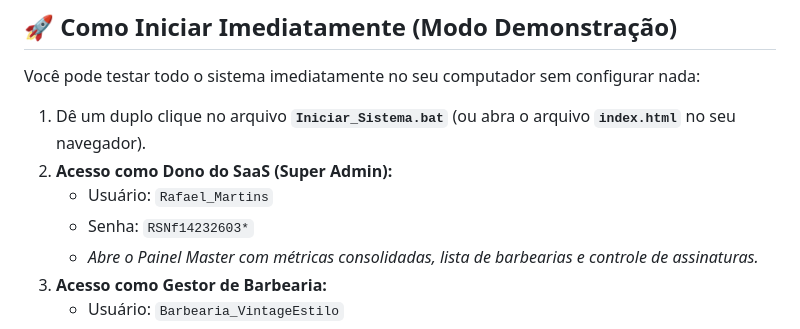
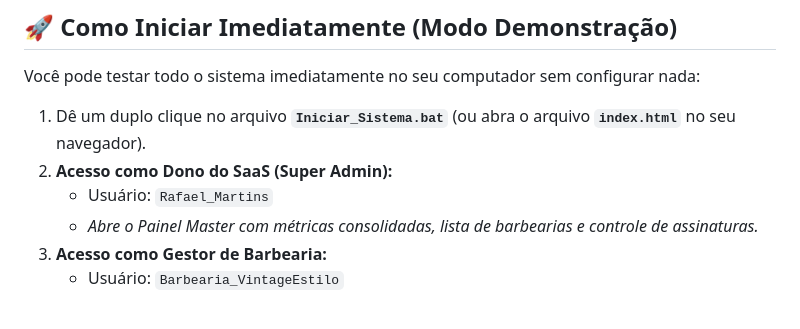
Before and after one commit to santosmartinsbm/saas-gestao-barbearia, a Markdown page: README.md, the part around the change. Drawn GitHub-style.

```diff
--- a/README.md
+++ b/README.md
@@ -37,7 +37,6 @@ Você pode testar todo o sistema imediatamente no seu computador sem configurar
 1. Dê um duplo clique no arquivo **`Iniciar_Sistema.bat`** (ou abra o arquivo **`index.html`** no seu navegador).
 2. **Acesso como Dono do SaaS (Super Admin):**
    - Usuário: `Rafael_Martins`
-   - Senha: `RSNf14232603*`
    - *Abre o Painel Master com métricas consolidadas, lista de barbearias e controle de assinaturas.*
 3. **Acesso como Gestor de Barbearia:**
    - Usuário: `Barbearia_VintageEstilo`
```
